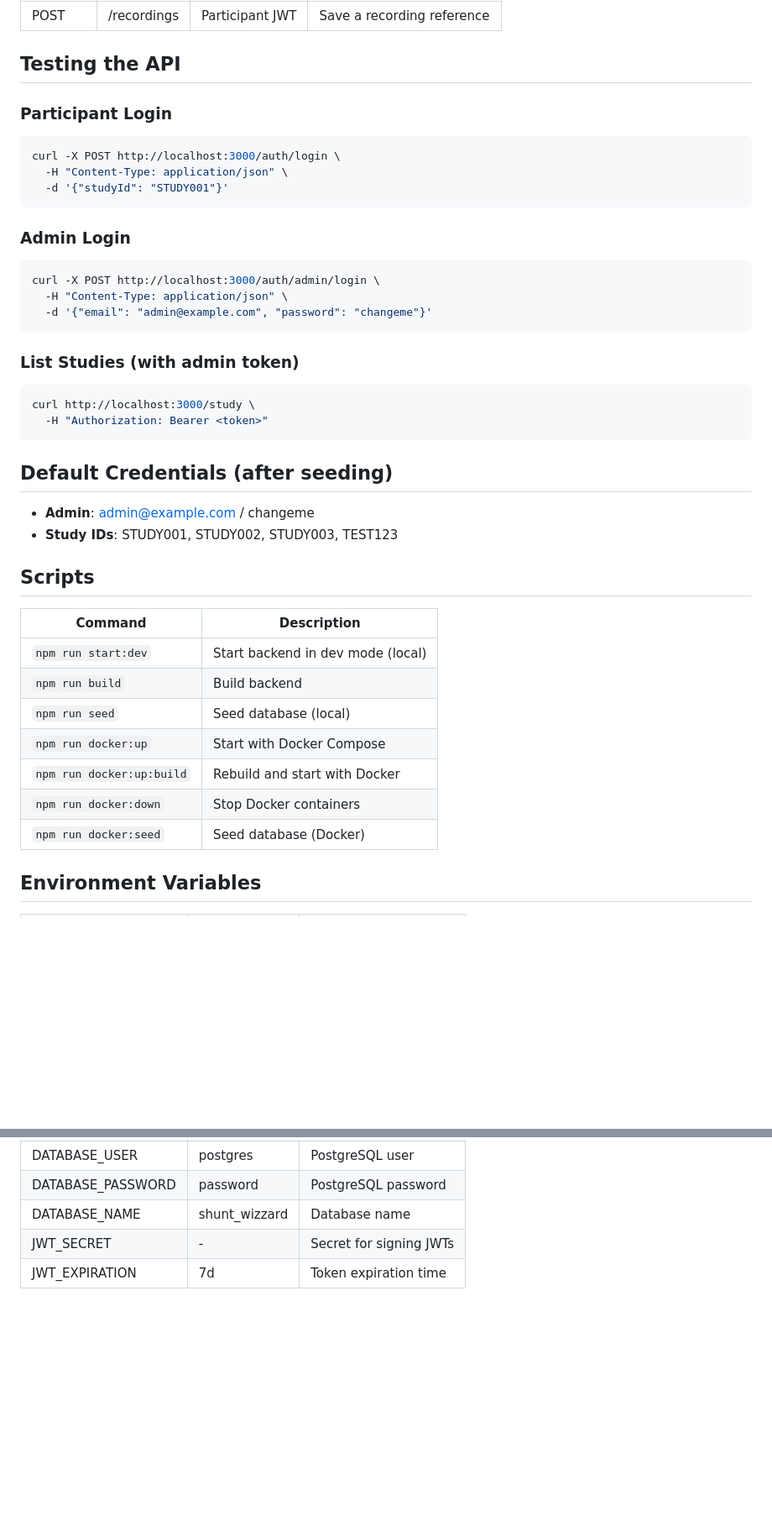
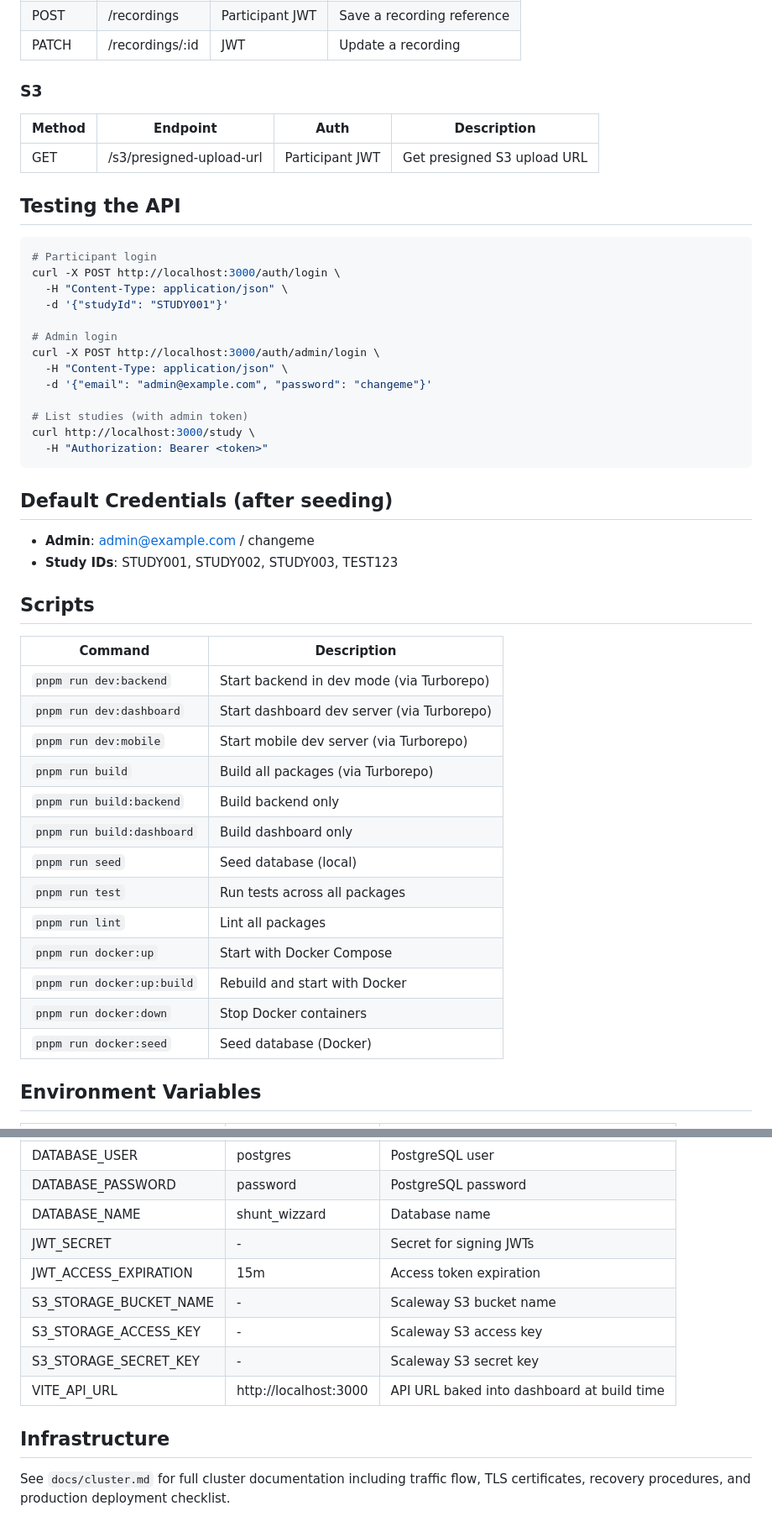
Before and after one commit to JovanInviggo/shunt-merlin, a Markdown page: README.md, 2 parts joined by grey strips. Shown at 84% size. Drawn GitHub-style; blank space fills up the shorter version.

````diff
--- a/README.md
+++ b/README.md
@@ -87,23 +161,26 @@ shunt-wizzard/
 | POST | /recordings | Participant JWT | Save a recording reference |
+| PATCH | /recordings/:id | JWT | Update a recording |
+
+### S3
+
+| Method | Endpoint | Auth | Description |
+|--------|----------|------|-------------|
+| GET | /s3/presigned-upload-url | Participant JWT | Get presigned S3 upload URL |
 
 ## Testing the API
 
-### Participant Login
 ```bash
+# Participant login
 curl -X POST http://localhost:3000/auth/login \
   -H "Content-Type: application/json" \
   -d '{"studyId": "STUDY001"}'
-```
 
-### Admin Login
-```bash
+# Admin login
 curl -X POST http://localhost:3000/auth/admin/login \
   -H "Content-Type: application/json" \
   -d '{"email": "admin@example.com", "password": "changeme"}'
-```
 
-### List Studies (with admin token)
-```bash
+# List studies (with admin token)
 curl http://localhost:3000/study \
   -H "Authorization: Bearer <token>"
 ```
@@ -117,13 +194,19 @@ curl http://localhost:3000/study \
 
 | Command | Description |
 |---------|-------------|
-| `npm run start:dev` | Start backend in dev mode (local) |
-| `npm run build` | Build backend |
-| `npm run seed` | Seed database (local) |
-| `npm run docker:up` | Start with Docker Compose |
-| `npm run docker:up:build` | Rebuild and start with Docker |
-| `npm run docker:down` | Stop Docker containers |
-| `npm run docker:seed` | Seed database (Docker) |
+| `pnpm run dev:backend` | Start backend in dev mode (via Turborepo) |
+| `pnpm run dev:dashboard` | Start dashboard dev server (via Turborepo) |
+| `pnpm run dev:mobile` | Start mobile dev server (via Turborepo) |
+| `pnpm run build` | Build all packages (via Turborepo) |
+| `pnpm run build:backend` | Build backend only |
+| `pnpm run build:dashboard` | Build dashboard only |
+| `pnpm run seed` | Seed database (local) |
+| `pnpm run test` | Run tests across all packages |
+| `pnpm run lint` | Lint all packages |
+| `pnpm run docker:up` | Start with Docker Compose |
+| `pnpm run docker:up:build` | Rebuild and start with Docker |
+| `pnpm run docker:down` | Stop Docker containers |
+| `pnpm run docker:seed` | Seed database (Docker) |
 
 ## Environment Variables
 
@@ -135,4 +218,12 @@ curl http://localhost:3000/study \
 | DATABASE_PASSWORD | password | PostgreSQL password |
 | DATABASE_NAME | shunt_wizzard | Database name |
 | JWT_SECRET | - | Secret for signing JWTs |
-| JWT_EXPIRATION | 7d | Token expiration time |
+| JWT_ACCESS_EXPIRATION | 15m | Access token expiration |
+| S3_STORAGE_BUCKET_NAME | - | Scaleway S3 bucket name |
+| S3_STORAGE_ACCESS_KEY | - | Scaleway S3 access key |
+| S3_STORAGE_SECRET_KEY | - | Scaleway S3 secret key |
+| VITE_API_URL | http://localhost:3000 | API URL baked into dashboard at build time |
+
+## Infrastructure
+
+See `docs/cluster.md` for full cluster documentation including traffic flow, TLS certificates, recovery procedures, and production deployment checklist.
````
Also changed, not shown: other parts of README.md (+86 -12 lines), docs/cluster.md (+32 -11 lines).
